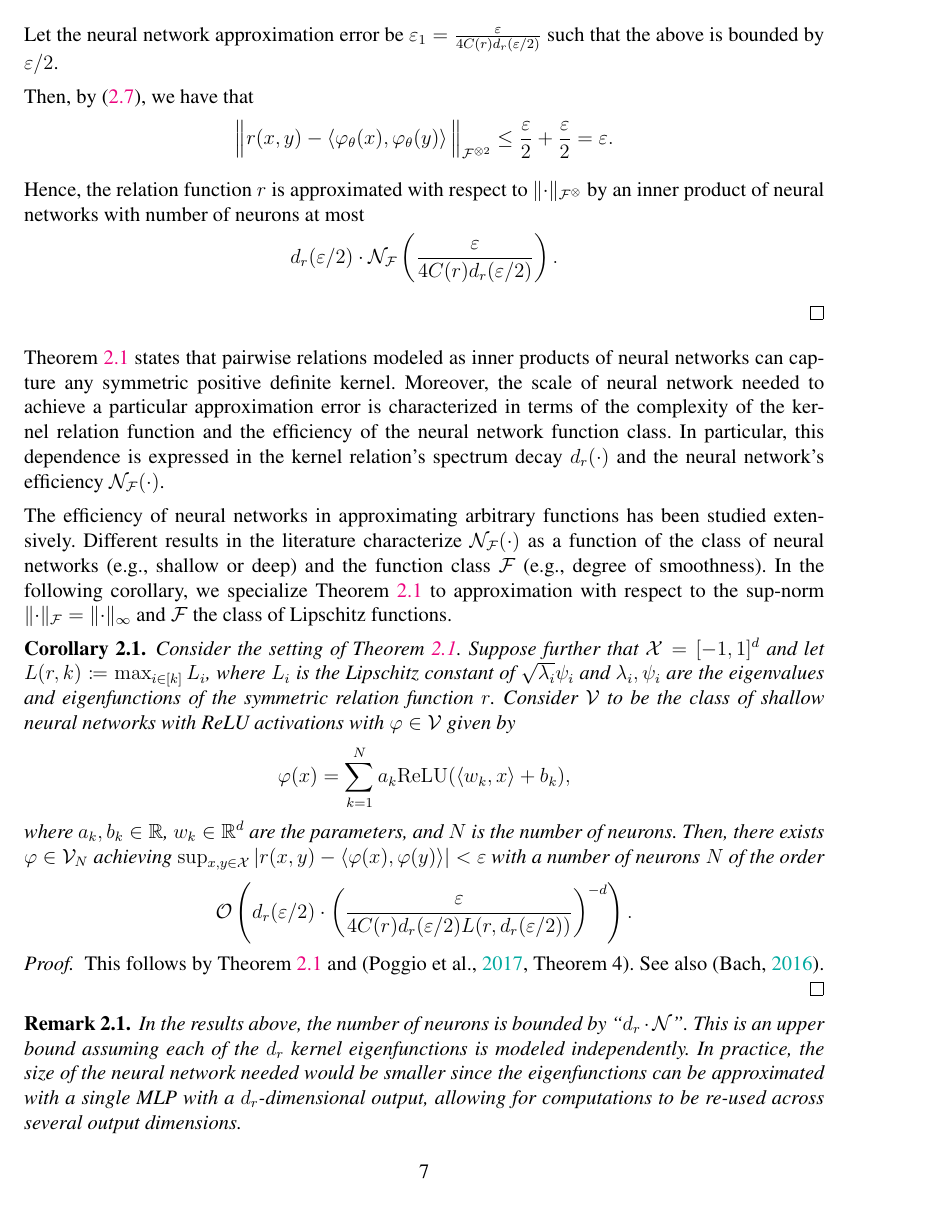
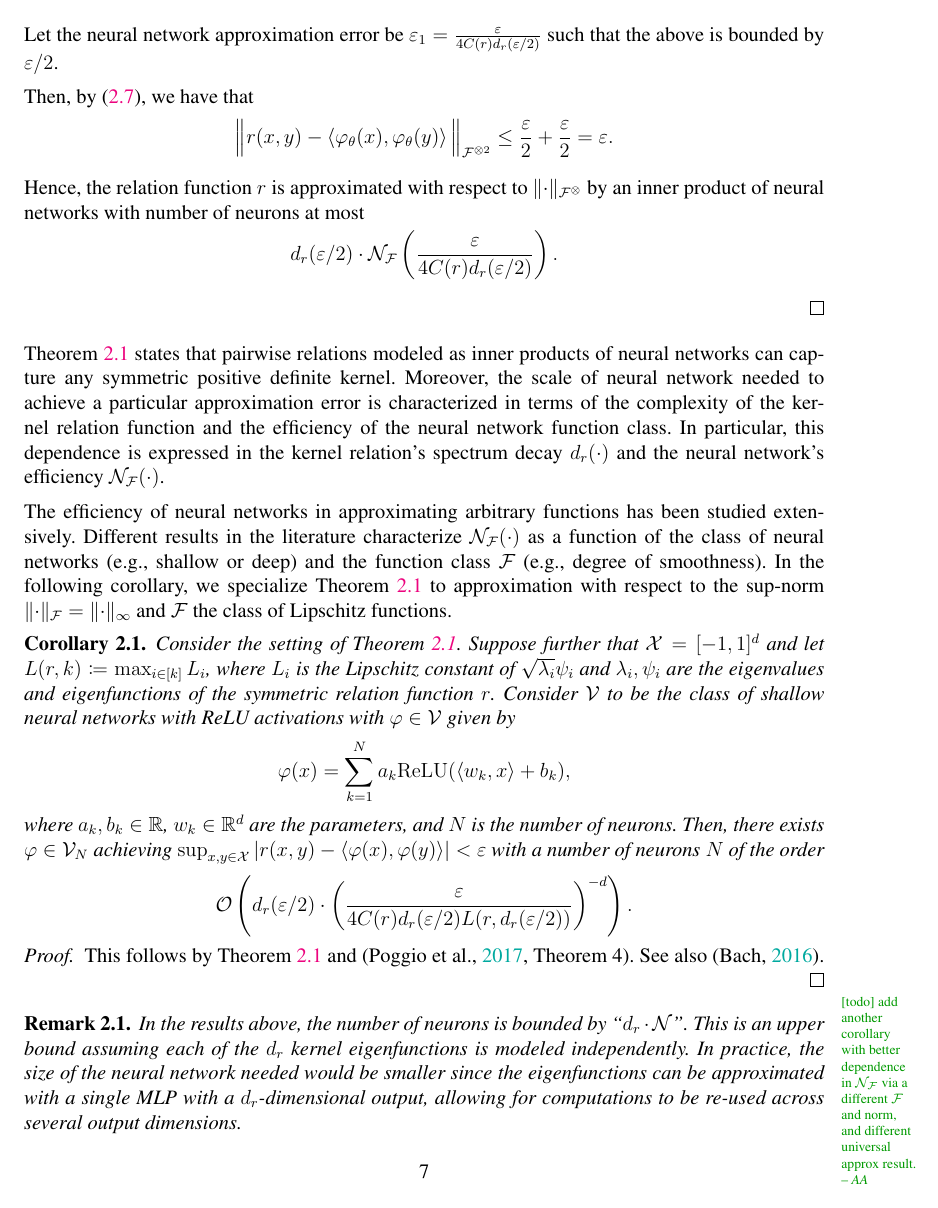
Before and after one commit to Awni00/inner-product-relations-function-class, a LaTeX document (main.tex, which reads symmetric_relations.tex): page 7 of 24. Compiled offline with pdfLaTeX.

Commit message:
added todo in comments

```diff
--- a/symmetric_relations.tex
+++ b/symmetric_relations.tex
@@ -144,6 +144,10 @@ The efficiency of neural networks in approximating arbitrary functions has been
 	This follows by~\Cref{theorem:symmetric_inner_prod_rels_func_class} and~\parencite[Theorem 4]{poggioWhyWhenCan2017}. See also~\parencite{bachBreakingCurseDimensionality2016}.
 \end{proof}
 
+\aanote[margin,noinline]{
+	[todo] add another corollary with better dependence in~$\calN_\calF$ via a different $\calF$ and norm, and different universal approx result.
+	}
+
 \begin{remark}
 	In the results above, the number of neurons is bounded by ``$d_r \cdot \calN$''. This is an upper bound assuming each of the $d_r$ kernel eigenfunctions is modeled independently. In practice, the size of the neural network needed would be smaller since the eigenfunctions can be approximated with a single MLP with a $d_r$-dimensional output, allowing for computations to be re-used across several output dimensions.
 \end{remark}
```
